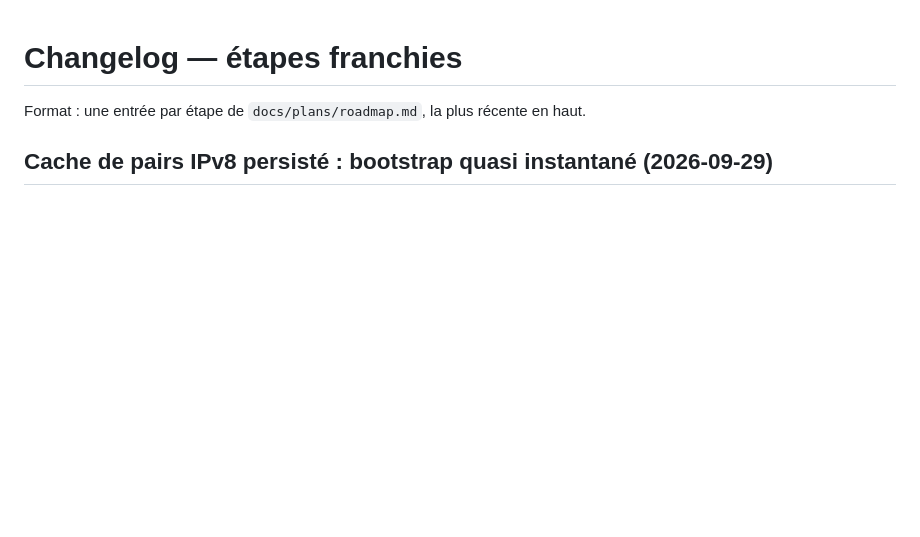
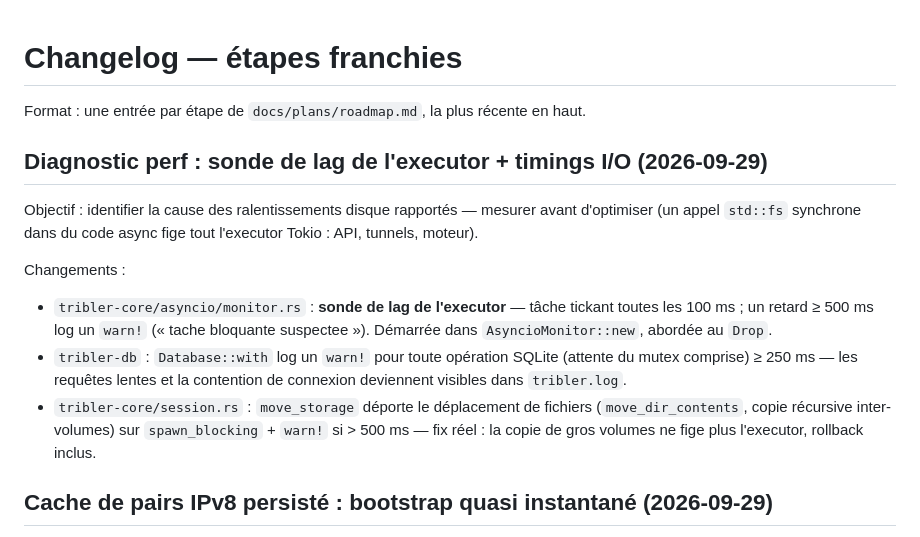
Before and after one commit to laurentgeynet-ux/OnionBit, a Markdown page: docs/CHANGELOG.md, the part around the change. Drawn GitHub-style; blank space fills up the shorter version.

Commit message:
Diagnostic perf : sonde de lag executor + timings I/O disque
Les ralentissements rapportes pouvaient venir de std::fs synchrones
figeant l'executor Tokio. Instrumentation d'abord : sonde de lag
(100 ms, warn >= 500 ms), timing de toutes les operations SQLite
(warn >= 250 ms) et move_storage deporte sur spawn_blocking avec
mesure — la copie inter-volumes ne fige plus le runtime.

Generated with [Devin](https://devin.ai)

Co-Authored-By: Devin <158243242+devin-ai-integration[bot]@users.noreply.github.com>

```diff
--- a/docs/CHANGELOG.md
+++ b/docs/CHANGELOG.md
@@ -2,6 +2,26 @@
 
 Format : une entrée par étape de `docs/plans/roadmap.md`, la plus récente
 en haut.
+
+## Diagnostic perf : sonde de lag de l'executor + timings I/O (2026-09-29)
+
+Objectif : identifier la cause des ralentissements disque rapportés —
+mesurer avant d'optimiser (un appel `std::fs` synchrone dans du code
+async fige tout l'executor Tokio : API, tunnels, moteur).
+
+Changements :
+
+- `tribler-core/asyncio/monitor.rs` : **sonde de lag de l'executor** —
+  tâche tickant toutes les 100 ms ; un retard ≥ 500 ms log un
+  `warn!` (« tache bloquante suspectee »). Démarrée dans
+  `AsyncioMonitor::new`, abordée au `Drop`.
+- `tribler-db` : `Database::with` log un `warn!` pour toute opération
+  SQLite (attente du mutex comprise) ≥ 250 ms — les requêtes lentes et
+  la contention de connexion deviennent visibles dans `tribler.log`.
+- `tribler-core/session.rs` : `move_storage` déporte le déplacement de
+  fichiers (`move_dir_contents`, copie récursive inter-volumes) sur
+  `spawn_blocking` + `warn!` si > 500 ms — fix réel : la copie de gros
+  volumes ne fige plus l'executor, rollback inclus.
 
 ## Cache de pairs IPv8 persisté : bootstrap quasi instantané (2026-09-29)
 
```
